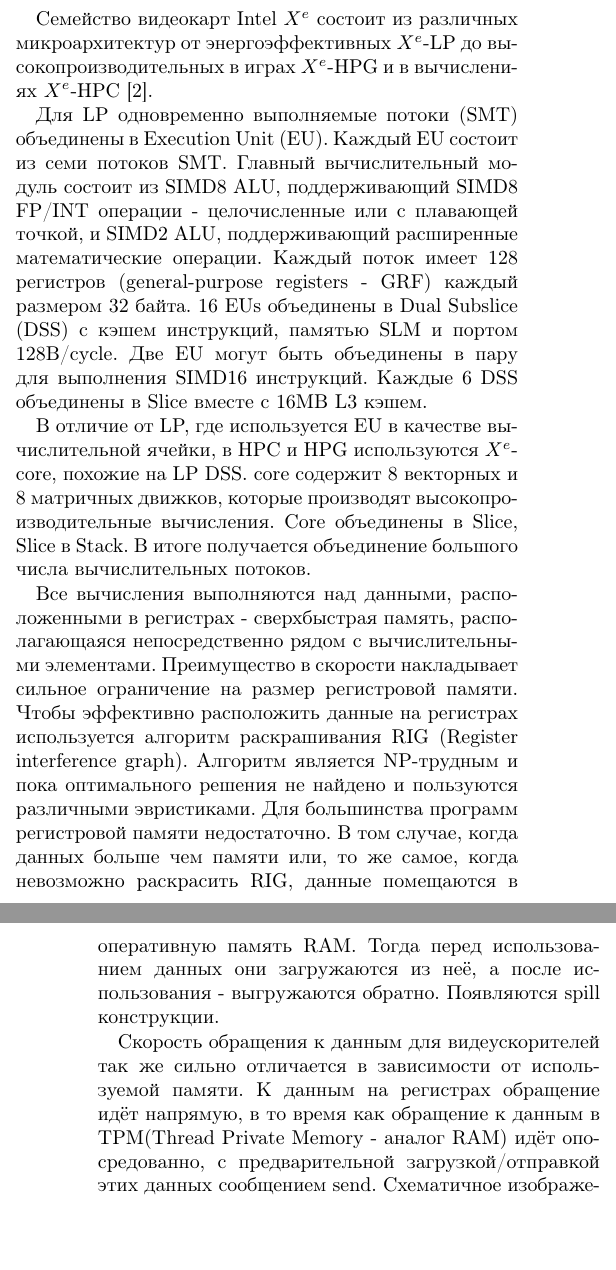
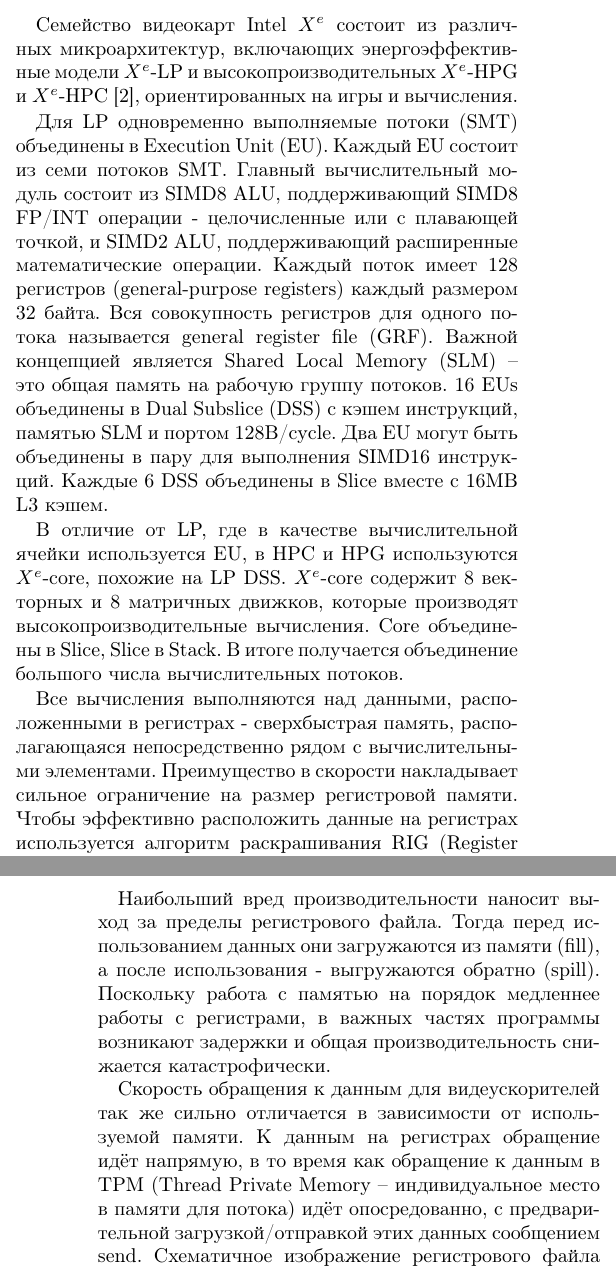
Before and after one commit to BruceGliff/StructureSplitter-article, a LaTeX paper (main.tex, which reads Arch/Arch.tex): two parts of the columns of pages 1 and 2 of 4, joined at a grey line, cut so that both start at the same text, the shorter picture padded with empty space. Compiled offline with pdfLaTeX; a missing font is replaced by an installed copy or a similar font; a LaTeX package or settings file that is missing is left out.

Commit message:
Fixes for arch section

```diff
--- a/Arch/Arch.tex
+++ b/Arch/Arch.tex
@@ -1,15 +1,29 @@
 \section{Архитектура}
 \label{sec:Arch}
 
-Семейство видеокарт Intel $X^e$ состоит из различных микроархитектур от энергоэффективных $X^e$-LP до высокопроизводительных в играх $X^e$-HPG и в вычислениях $X^e$-HPC~\cite{intelArch}.
+Семейство видеокарт Intel $X^e$ состоит из различных микроархитектур, включающих энергоэффективные модели $X^e$-LP и высокопроизводительных $X^e$-HPG и $X^e$-HPC~\cite{intelArch}, ориентированных на игры и вычисления.
 
-Для LP одновременно выполняемые потоки (SMT) объединены в Execution Unit (EU). Каждый EU состоит из семи потоков SMT. Главный вычислительный модуль состоит из SIMD8 ALU, поддерживающий SIMD8 FP/INT операции - целочисленные или с плавающей точкой, и SIMD2 ALU, поддерживающий расширенные математические операции. Каждый поток имеет 128 регистров (general-purpose registers - GRF) каждый размером 32 байта. 16 EUs объединены в Dual Subslice (DSS) с кэшем инструкций, памятью SLM и портом 128B/cycle. Две EU могут быть объединены в пару для выполнения SIMD16 инструкций. Каждые 6 DSS объединены в Slice вместе с 16MB L3 кэшем.
+Для LP одновременно выполняемые потоки (SMT) объединены в Execution Unit (EU).
+Каждый EU состоит из семи потоков SMT. Главный вычислительный модуль состоит из SIMD8 ALU, поддерживающий SIMD8 FP/INT операции - целочисленные или с плавающей точкой, и SIMD2 ALU, поддерживающий расширенные математические операции.
+Каждый поток имеет 128 регистров (general-purpose registers) каждый размером 32 байта.
+Вся совокупность регистров для одного потока называется general register file (GRF).
+Важной концепцией является Shared Local Memory (SLM) -- это общая память на рабочую группу потоков.
+16 EUs объединены в Dual Subslice (DSS) с кэшем инструкций, памятью SLM и портом 128B/cycle.
+Два EU могут быть объединены в пару для выполнения SIMD16 инструкций. Каждые 6 DSS объединены в Slice вместе с 16MB L3 кэшем.
 
-В отличие от LP, где используется EU в качестве вычислительной ячейки, в HPC и HPG используются $X^e$-core, похожие на LP DSS. core содержит 8 векторных и 8 матричных движков, которые производят высокопроизводительные вычисления. Core объединены в Slice, Slice в Stack. В итоге получается объединение большого числа вычислительных потоков.
+В отличие от LP, где в качестве вычислительной ячейки используется EU, в HPC и HPG используются $X^e$-core, похожие на LP DSS.
+$X^e$-core содержит 8 векторных и 8 матричных движков, которые производят высокопроизводительные вычисления.
+Core объединены в Slice, Slice в Stack.
+В итоге получается объединение большого числа вычислительных потоков.
 
-Все вычисления выполняются над данными, расположенными в регистрах - сверхбыстрая память, располагающаяся непосредственно рядом с вычислительными элементами. Преимущество в скорости накладывает сильное ограничение на размер регистровой памяти. Чтобы эффективно расположить данные на регистрах используется алгоритм раскрашивания RIG (Register interference graph). Алгоритм является NP-трудным и пока оптимального решения не найдено и пользуются различными эвристиками. Для большинства программ регистровой памяти недостаточно. В том случае, когда данных больше чем памяти или, то же самое, когда невозможно раскрасить RIG, данные помещаются в оперативную память RAM. Тогда перед использованием данных они загружаются из неё, а после использования - выгружаются обратно. Появляются spill конструкции.
+Все вычисления выполняются над данными, расположенными в регистрах - сверхбыстрая память, располагающаяся непосредственно рядом с вычислительными элементами.
+Преимущество в скорости накладывает сильное ограничение на размер регистровой памяти.
+Чтобы эффективно расположить данные на регистрах используется алгоритм раскрашивания RIG (Register interference graph).
+% TODO: Тут процировать статью Chen Weiyu и прочих про наш регаллок и не углубляться.
 
-Скорость обращения к данным для видеускорителей так же сильно отличается в зависимости от используемой памяти. К данным на регистрах обращение идёт напрямую, в то время как обращение к данным в TPM(Thread Private Memory - аналог RAM) идёт опосредованно, с предварительной загрузкой/отправкой этих данных сообщением send. Схематичное изображение регистрового файла и TMP на Рис~\ref{fig:mem}. Для видеускорителей критически необходим быстрый доступ к данным, иначе потоки будут большую часть времени проводить в ожидании. Поэтому нужно данные с наиболее частым обращением раскладывать на регистры. Регистров в GPU больше чем в CPU, и они представляют собой регистровую матрицу.
+Наибольший вред производительности наносит выход за пределы регистрового файла. Тогда перед использованием данных они загружаются из памяти (fill), а после использования - выгружаются обратно (spill). Поскольку работа с памятью на порядок медленнее работы с регистрами, в важных частях программы возникают задержки и общая производительность снижается катастрофически.
+
+Скорость обращения к данным для видеускорителей так же сильно отличается в зависимости от используемой памяти. К данным на регистрах обращение идёт напрямую, в то время как обращение к данным в TPM (Thread Private Memory -- индивидуальное место в памяти для потока) идёт опосредованно, с предварительной загрузкой/отправкой этих данных сообщением send. Схематичное изображение регистрового файла и TPM на Рис~\ref{fig:mem}. Для видеускорителей критически необходим быстрый доступ к данным, иначе потоки будут большую часть времени проводить в ожидании. Поэтому нужно данные с наиболее частым обращением раскладывать на регистры. Регистров в GPU больше чем в CPU, и они представляют собой регистровую матрицу.
 
 \begin{figure}[h]
     \centering
```
Also changed, not shown: Arch/Arch.tex (9 more changed lines).
